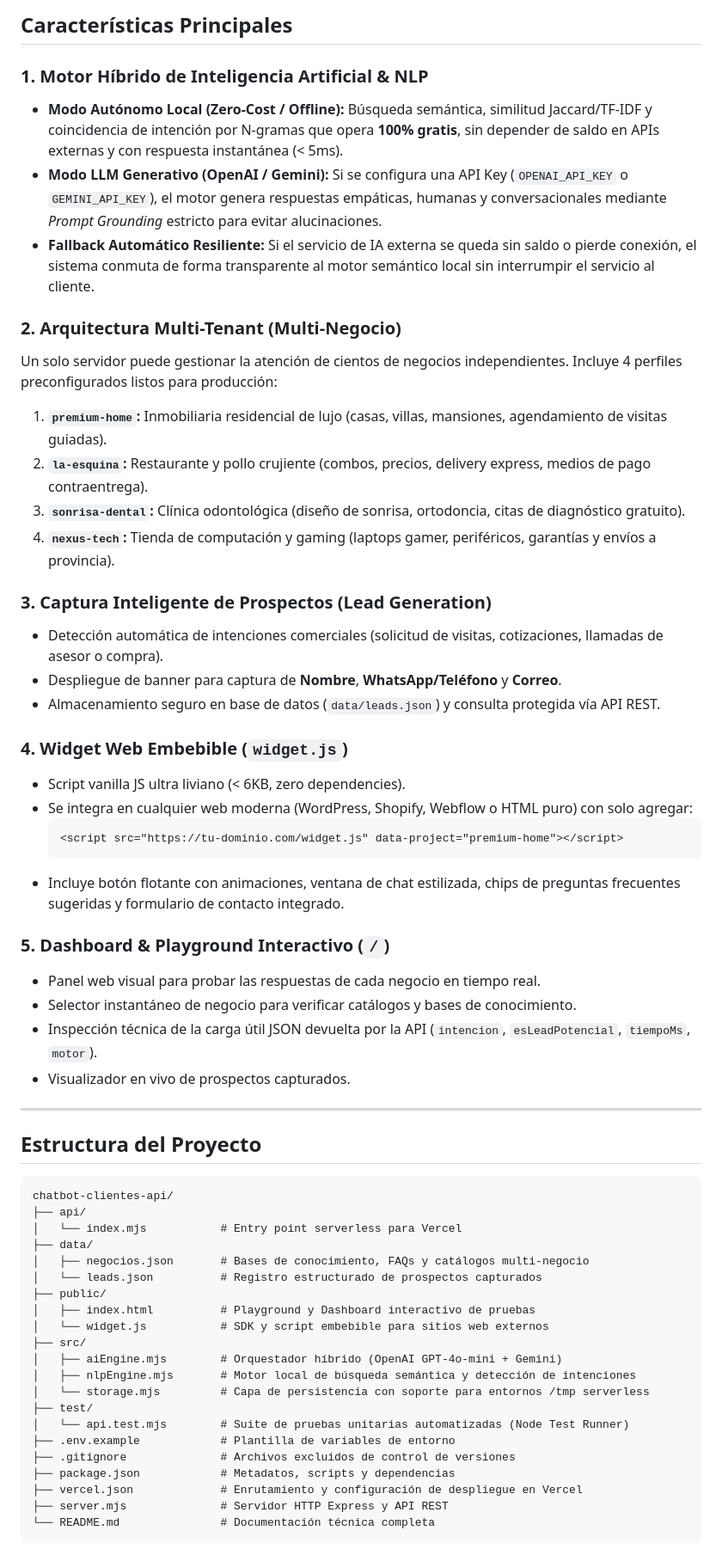
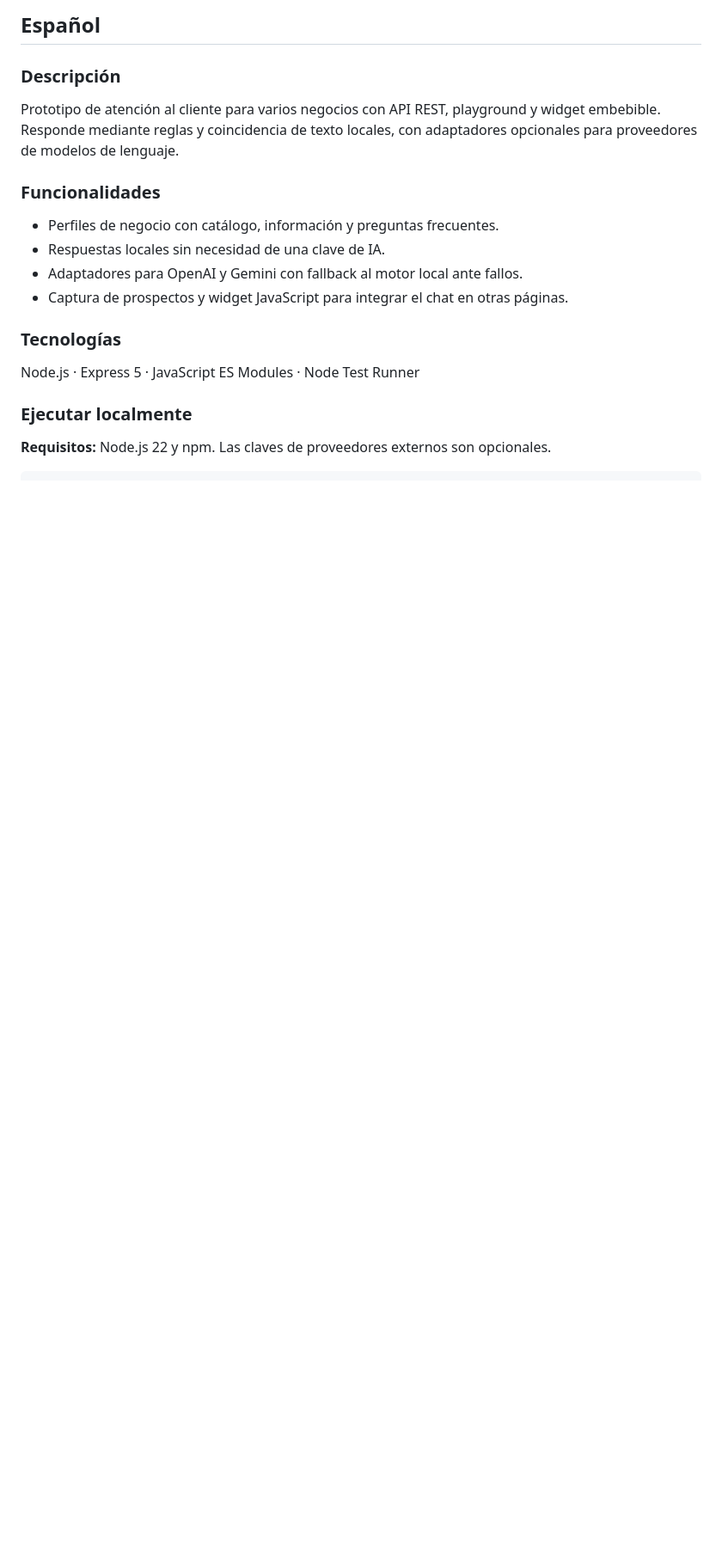
Before and after one commit to Jp3528/Chatbot-CLiente-, a Markdown page: README.md, the part around one of its changes. Shown at 86% size. Drawn GitHub-style; blank space fills up the shorter version.

````diff
--- a/README.md
+++ b/README.md
@@ -12,62 +8,22 @@ Plataforma full-stack de **asistentes virtuales de atención al cliente multi-ne
 
-## Características Principales
+## Español
 
-### 1. Motor Híbrido de Inteligencia Artificial & NLP
-* **Modo Autónomo Local (Zero-Cost / Offline):** Búsqueda semántica, similitud Jaccard/TF-IDF y coincidencia de intención por N-gramas que opera **100% gratis**, sin depender de saldo en APIs externas y con respuesta instantánea (< 5ms).
-* **Modo LLM Generativo (OpenAI / Gemini):** Si se configura una API Key (`OPENAI_API_KEY` o `GEMINI_API_KEY`), el motor genera respuestas empáticas, humanas y conversacionales mediante *Prompt Grounding* estricto para evitar alucinaciones.
-* **Fallback Automático Resiliente:** Si el servicio de IA externa se queda sin saldo o pierde conexión, el sistema conmuta de forma transparente al motor semántico local sin interrumpir el servicio al cliente.
+### Descripción
 
-### 2. Arquitectura Multi-Tenant (Multi-Negocio)
-Un solo servidor puede gestionar la atención de cientos de negocios independientes. Incluye 4 perfiles preconfigurados listos para producción:
-1. **`premium-home`:** Inmobiliaria residencial de lujo (casas, villas, mansiones, agendamiento de visitas guiadas).
-2. **`la-esquina`:** Restaurante y pollo crujiente (combos, precios, delivery express, medios de pago contraentrega).
-3. **`sonrisa-dental`:** Clínica odontológica (diseño de sonrisa, ortodoncia, citas de diagnóstico gratuito).
-4. **`nexus-tech`:** Tienda de computación y gaming (laptops gamer, periféricos, garantías y envíos a provincia).
+Prototipo de atención al cliente para varios negocios con API REST, playground y widget embebible. Responde mediante reglas y coincidencia de texto locales, con adaptadores opcionales para proveedores de modelos de lenguaje.
 
-### 3. Captura Inteligente de Prospectos (Lead Generation)
-* Detección automática de intenciones comerciales (solicitud de visitas, cotizaciones, llamadas de asesor o compra).
-* Despliegue de banner para captura de **Nombre**, **WhatsApp/Teléfono** y **Correo**.
-* Almacenamiento seguro en base de datos (`data/leads.json`) y consulta protegida vía API REST.
+### Funcionalidades
 
-### 4. Widget Web Embebible (`widget.js`)
-* Script vanilla JS ultra liviano (< 6KB, zero dependencies).
-* Se integra en cualquier web moderna (WordPress, Shopify, Webflow o HTML puro) con solo agregar:
-  ```html
-  <script src="https://tu-dominio.com/widget.js" data-project="premium-home"></script>
-  ```
-* Incluye botón flotante con animaciones, ventana de chat estilizada, chips de preguntas frecuentes sugeridas y formulario de contacto integrado.
+- Perfiles de negocio con catálogo, información y preguntas frecuentes.
+- Respuestas locales sin necesidad de una clave de IA.
+- Adaptadores para OpenAI y Gemini con fallback al motor local ante fallos.
+- Captura de prospectos y widget JavaScript para integrar el chat en otras páginas.
 
-### 5. Dashboard & Playground Interactivo (`/`)
-* Panel web visual para probar las respuestas de cada negocio en tiempo real.
-* Selector instantáneo de negocio para verificar catálogos y bases de conocimiento.
-* Inspección técnica de la carga útil JSON devuelta por la API (`intencion`, `esLeadPotencial`, `tiempoMs`, `motor`).
-* Visualizador en vivo de prospectos capturados.
+### Tecnologías
 
----
+Node.js · Express 5 · JavaScript ES Modules · Node Test Runner
 
-## Estructura del Proyecto
+### Ejecutar localmente
 
-```text
-chatbot-clientes-api/
-├── api/
-│   └── index.mjs           # Entry point serverless para Vercel
-├── data/
-│   ├── negocios.json       # Bases de conocimiento, FAQs y catálogos multi-negocio
-│   └── leads.json          # Registro estructurado de prospectos capturados
-├── public/
-│   ├── index.html          # Playground y Dashboard interactivo de pruebas
-│   └── widget.js           # SDK y script embebible para sitios web externos
-├── src/
-│   ├── aiEngine.mjs        # Orquestador híbrido (OpenAI GPT-4o-mini + Gemini)
-│   ├── nlpEngine.mjs       # Motor local de búsqueda semántica y detección de intenciones
-│   └── storage.mjs         # Capa de persistencia con soporte para entornos /tmp serverless
-├── test/
-│   └── api.test.mjs        # Suite de pruebas unitarias automatizadas (Node Test Runner)
-├── .env.example            # Plantilla de variables de entorno
-├── .gitignore              # Archivos excluidos de control de versiones
-├── package.json            # Metadatos, scripts y dependencias
-├── vercel.json             # Enrutamiento y configuración de despliegue en Vercel
-├── server.mjs              # Servidor HTTP Express y API REST
-└── README.md               # Documentación técnica completa
-```
+**Requisitos:** Node.js 22 y npm. Las claves de proveedores externos son opcionales.
 
````
Also changed, not shown: other parts of README.md (+72 -84 lines).
